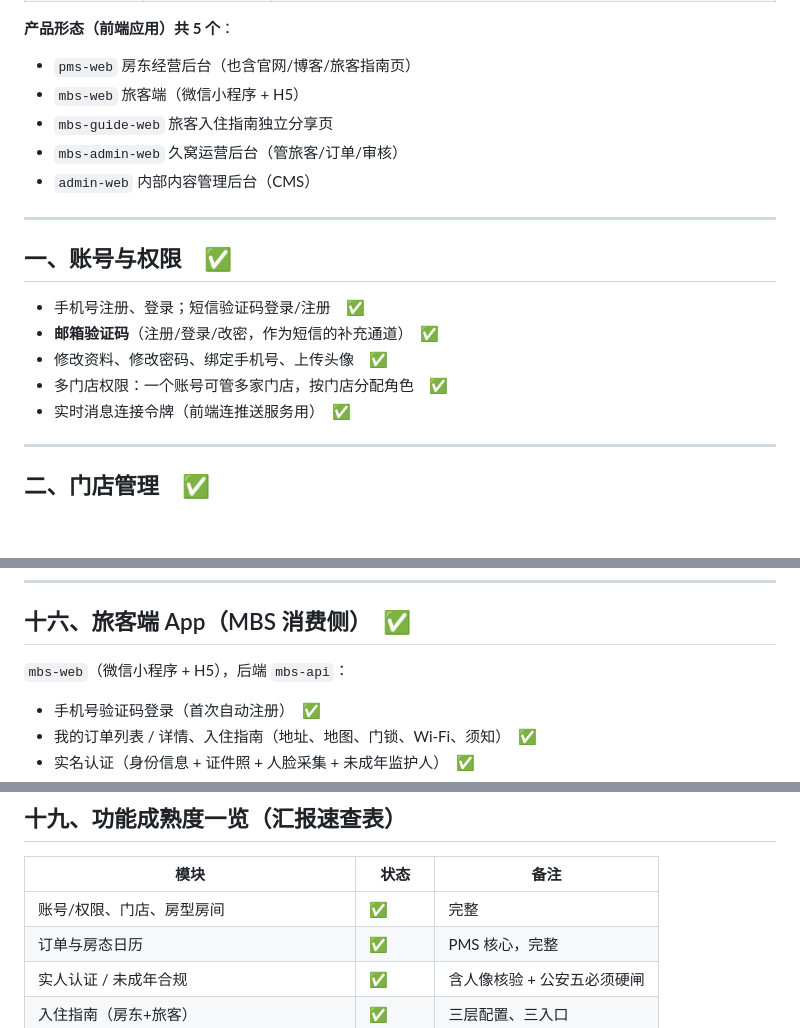
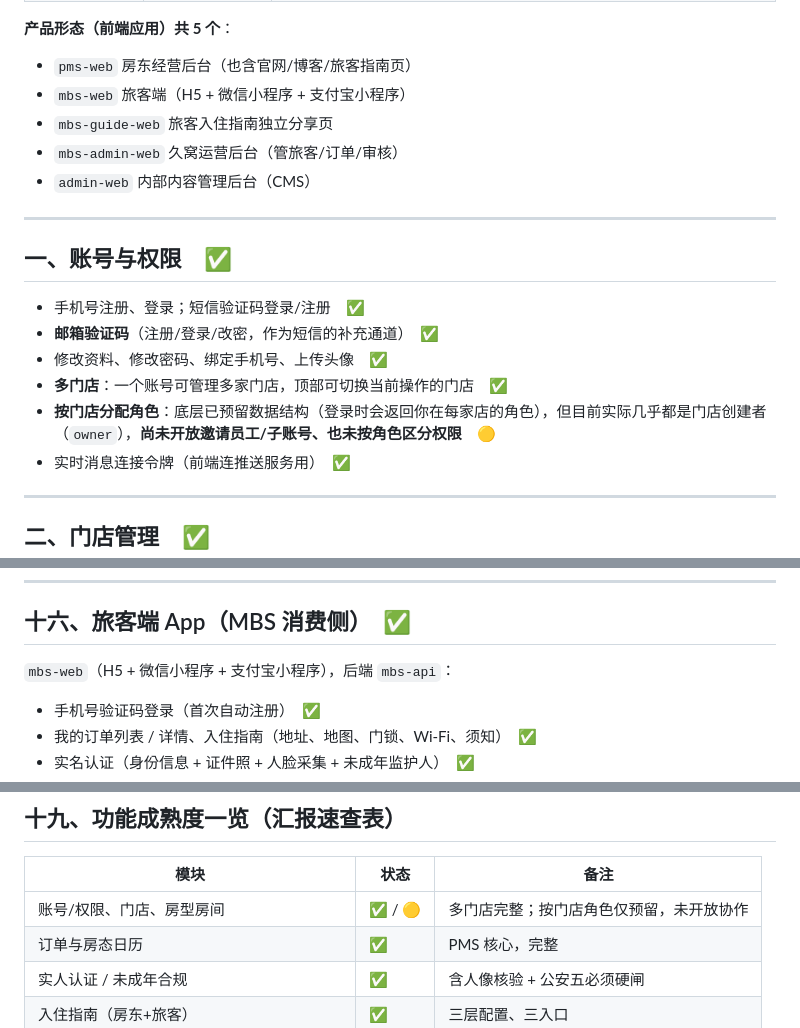
Before and after one commit to wangyw518/cursorweb, a Markdown page: joywo-系统功能全景-最终版.md, 3 parts joined by grey strips. GitHub-like rendering; blank space fills up the shorter version.

Commit message:
docs: 澄清多门店角色现状，补充 mbs-web 支付宝小程序
Co-authored-by: wangyw518 <wangyw518@users.noreply.github.com>

```diff
--- a/joywo-系统功能全景-最终版.md
+++ b/joywo-系统功能全景-最终版.md
@@ -20,7 +20,7 @@
 **产品形态（前端应用）共 5 个**：
 
 - `pms-web` 房东经营后台（也含官网/博客/旅客指南页）
-- `mbs-web` 旅客端（微信小程序 + H5）
+- `mbs-web` 旅客端（H5 + 微信小程序 + 支付宝小程序）
 - `mbs-guide-web` 旅客入住指南独立分享页
 - `mbs-admin-web` 久窝运营后台（管旅客/订单/审核）
 - `admin-web` 内部内容管理后台（CMS）
@@ -32,7 +32,8 @@
 - 手机号注册、登录；短信验证码登录/注册　✅
 - **邮箱验证码**（注册/登录/改密，作为短信的补充通道）　✅
 - 修改资料、修改密码、绑定手机号、上传头像　✅
-- 多门店权限：一个账号可管多家门店，按门店分配角色　✅
+- **多门店**：一个账号可管理多家门店，顶部可切换当前操作的门店　✅
+- **按门店分配角色**：底层已预留数据结构（登录时会返回你在每家店的角色），但目前实际几乎都是门店创建者（`owner`），**尚未开放邀请员工/子账号、也未按角色区分权限**　🟡
 - 实时消息连接令牌（前端连推送服务用）　✅
 
 ---
@@ -257,7 +258,7 @@
 
 ## 十六、旅客端 App（MBS 消费侧）　✅
 
-`mbs-web`（微信小程序 + H5），后端 `mbs-api`：
+`mbs-web`（H5 + 微信小程序 + 支付宝小程序），后端 `mbs-api`：
 - 手机号验证码登录（首次自动注册）　✅
 - 我的订单列表 / 详情、入住指南（地址、地图、门锁、Wi-Fi、须知）　✅
 - 实名认证（身份信息 + 证件照 + 人脸采集 + 未成年监护人）　✅
@@ -297,7 +298,7 @@
 
 | 模块 | 状态 | 备注 |
 |---|---|---|
-| 账号/权限、门店、房型房间 | ✅ | 完整 |
+| 账号/权限、门店、房型房间 | ✅ / 🟡 | 多门店完整；按门店角色仅预留，未开放协作 |
 | 订单与房态日历 | ✅ | PMS 核心，完整 |
 | 实人认证 / 未成年合规 | ✅ | 含人像核验 + 公安五必须硬闸 |
 | 入住指南（房东+旅客） | ✅ | 三层配置、三入口 |
```
